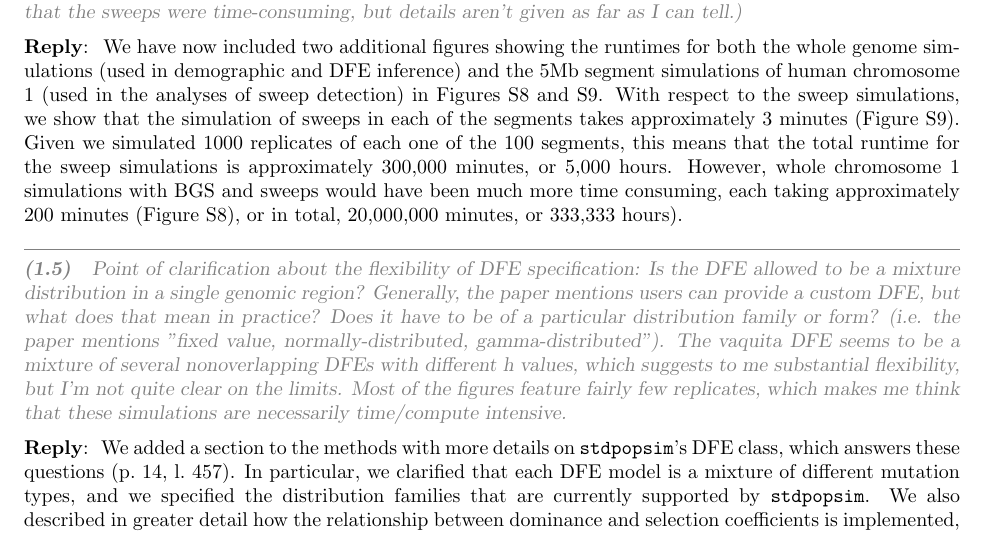
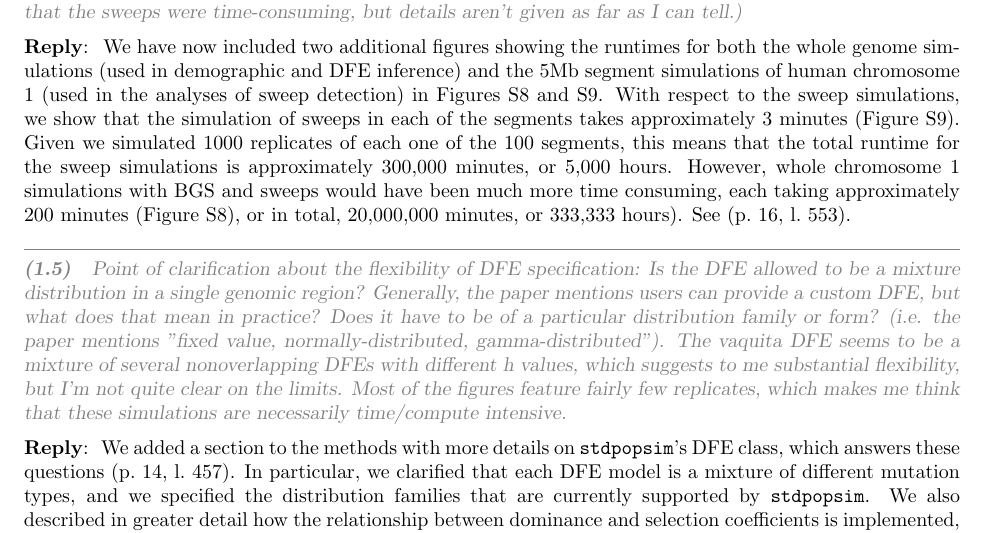
Before and after one commit to popsim-consortium/analysis2_manuscript, a LaTeX document (analysis2_manuscript.tex, which reads review-responses.tex): part of page 34 of 37, cut so that both start at the same text. Compiled offline with pdfLaTeX.

Commit message:
Update review-responses.tex
Co-authored-by: Andrew Kern <adkern@uoregon.edu>

```diff
--- a/review-responses.tex
+++ b/review-responses.tex
@@ -152,7 +152,7 @@
     With respect to the sweep simulations, we show that the simulation of sweeps in each of the segments takes approximately 3 minutes (Figure \ref{fig:sim-sweeps-runtime}).
     Given we simulated 1000 replicates of each one of the 100 segments, this means that the total runtime for the sweep simulations is approximately 300,000 minutes, or 5,000 hours.
     However, whole chromosome 1 simulations with BGS and sweeps would have been much more time consuming, each taking approximately 200 minutes (Figure \ref{fig:sim-runtime}),
-    or in total, 20,000,000 minutes, or 333,333 hours).
+    or in total, 20,000,000 minutes, or 333,333 hours). See \revref.
   }
 
   \begin{point}{}
```
